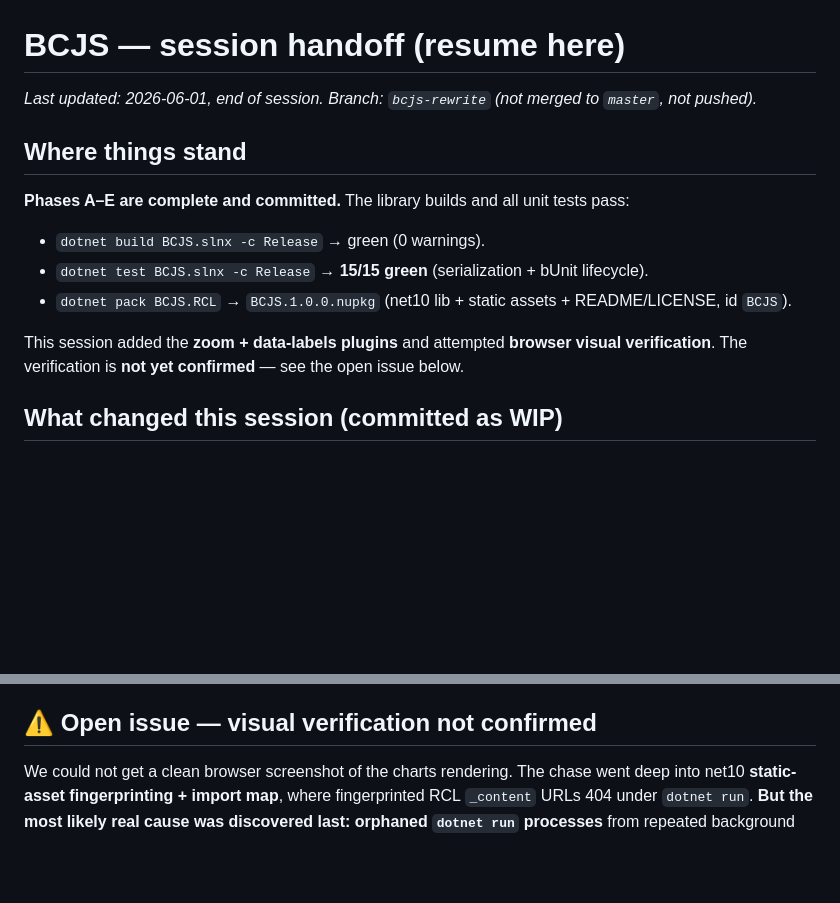
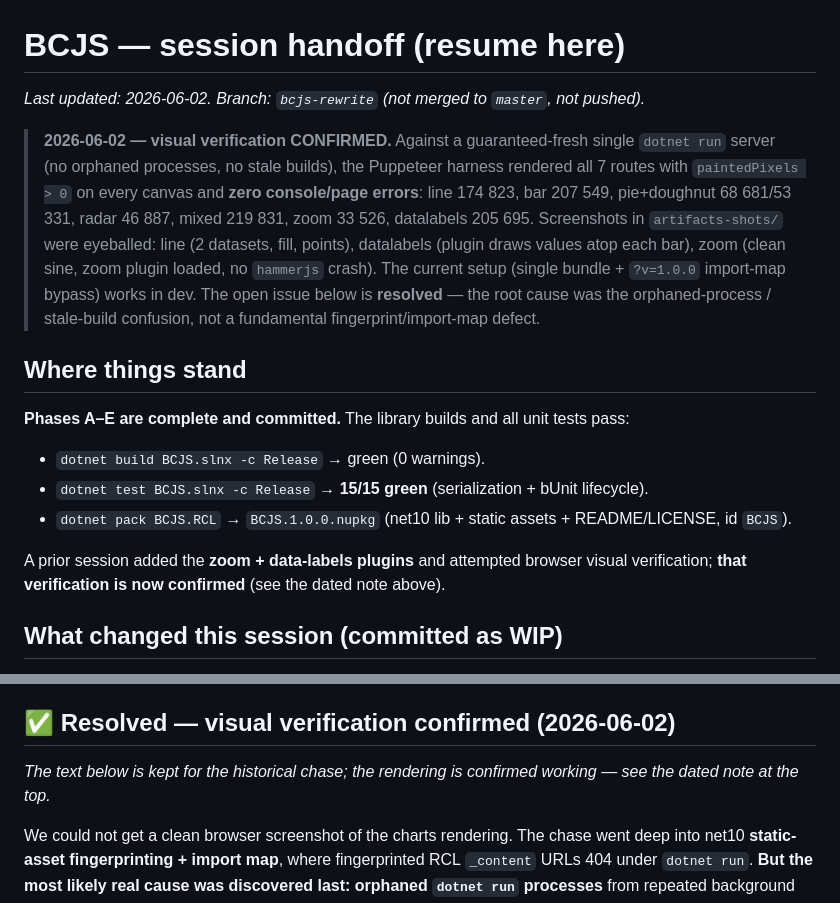
Before and after one commit to arete-sys/BlazorChartjs, a Markdown page: docs/HANDOFF.md, 2 parts joined by grey strips. Drawn GitHub-style; blank space fills up the shorter version.

Commit message:
Confirm visual verification of all chart routes
Re-ran the Puppeteer harness against a guaranteed-fresh single dotnet run
server: all 7 routes render with paintedPixels > 0 on every canvas and zero
console/page errors (line, bar, pie+doughnut, radar, mixed, zoom, datalabels).
Root cause of the prior failure was orphaned processes serving stale builds,
not a net10 fingerprint/import-map defect. Marked the HANDOFF open issue
resolved.

```diff
--- a/docs/HANDOFF.md
+++ b/docs/HANDOFF.md
@@ -1,6 +1,17 @@
 # BCJS — session handoff (resume here)
 
-_Last updated: 2026-06-01, end of session. Branch: `bcjs-rewrite` (not merged to `master`, not pushed)._
+_Last updated: 2026-06-02. Branch: `bcjs-rewrite` (not merged to `master`, not pushed)._
+
+> **2026-06-02 — visual verification CONFIRMED.** Against a guaranteed-fresh single
+> `dotnet run` server (no orphaned processes, no stale builds), the Puppeteer harness
+> rendered all 7 routes with `paintedPixels > 0` on every canvas and **zero console/page
+> errors**: line 174 823, bar 207 549, pie+doughnut 68 681/53 331, radar 46 887, mixed
+> 219 831, zoom 33 526, datalabels 205 695. Screenshots in `artifacts-shots/` were
+> eyeballed: line (2 datasets, fill, points), datalabels (plugin draws values atop each
+> bar), zoom (clean sine, zoom plugin loaded, no `hammerjs` crash). The current setup
+> (single bundle + `?v=1.0.0` import-map bypass) works in dev. The open issue below is
+> **resolved** — the root cause was the orphaned-process / stale-build confusion, not a
+> fundamental fingerprint/import-map defect.
 
 ## Where things stand
 
@@ -10,8 +21,8 @@ _Last updated: 2026-06-01, end of session. Branch: `bcjs-rewrite` (not merged to
 - `dotnet test BCJS.slnx -c Release` → **15/15 green** (serialization + bUnit lifecycle).
 - `dotnet pack BCJS.RCL` → `BCJS.1.0.0.nupkg` (net10 lib + static assets + README/LICENSE, id `BCJS`).
 
-This session added the **zoom + data-labels plugins** and attempted **browser visual verification**.
-The verification is **not yet confirmed** — see the open issue below.
+A prior session added the **zoom + data-labels plugins** and attempted browser visual verification;
+**that verification is now confirmed** (see the dated note above).
 
 ## What changed this session (committed as WIP)
 
@@ -37,7 +48,10 @@ The verification is **not yet confirmed** — see the open issue below.
    (Pages are named `*Page` so the class names don't shadow the `Zoom`/`DataLabels` config types.)
 6. Docs (README/CHANGELOG/THIRD-PARTY-NOTICES) updated; plugins are now "implemented", not "not yet ported".
 
-## ⚠️ Open issue — visual verification not confirmed
+## ✅ Resolved — visual verification confirmed (2026-06-02)
+
+_The text below is kept for the historical chase; the rendering is confirmed working — see the dated note at the top._
+
 
 We could not get a clean browser screenshot of the charts rendering. The chase went deep into net10
 **static-asset fingerprinting + import map**, where fingerprinted RCL `_content` URLs 404 under
```
